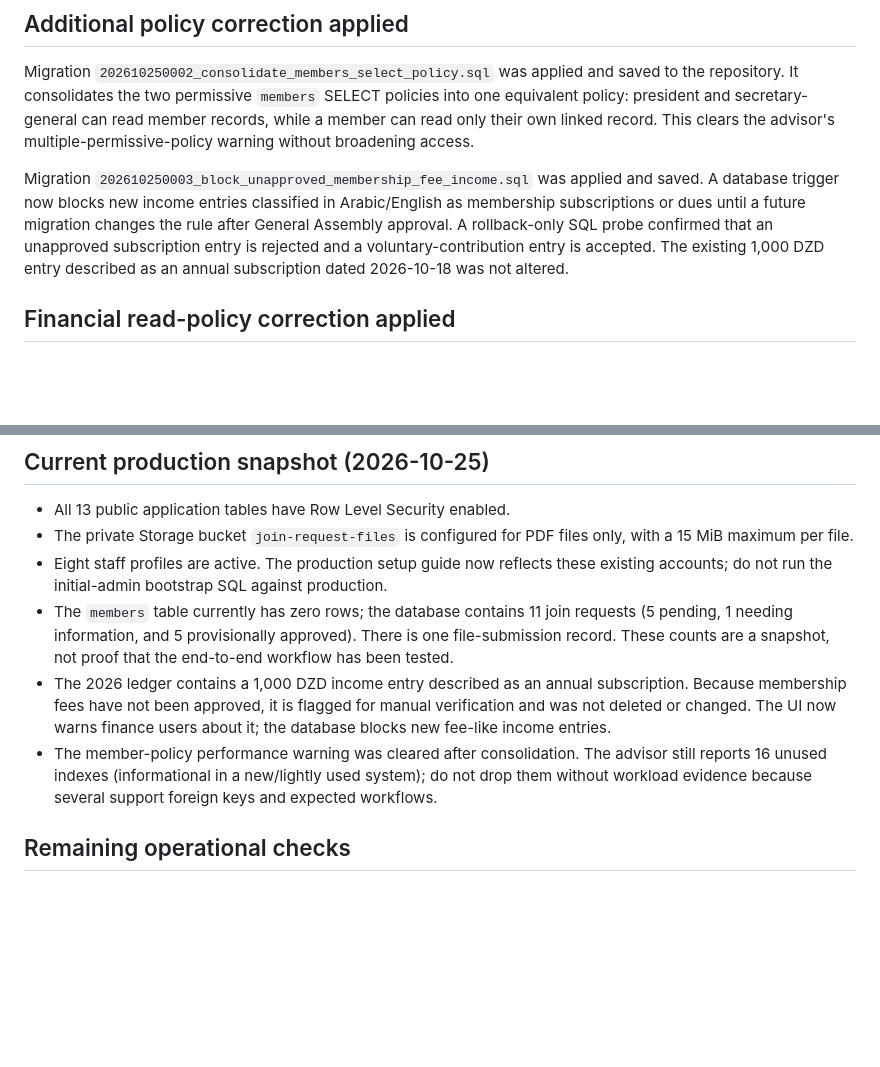
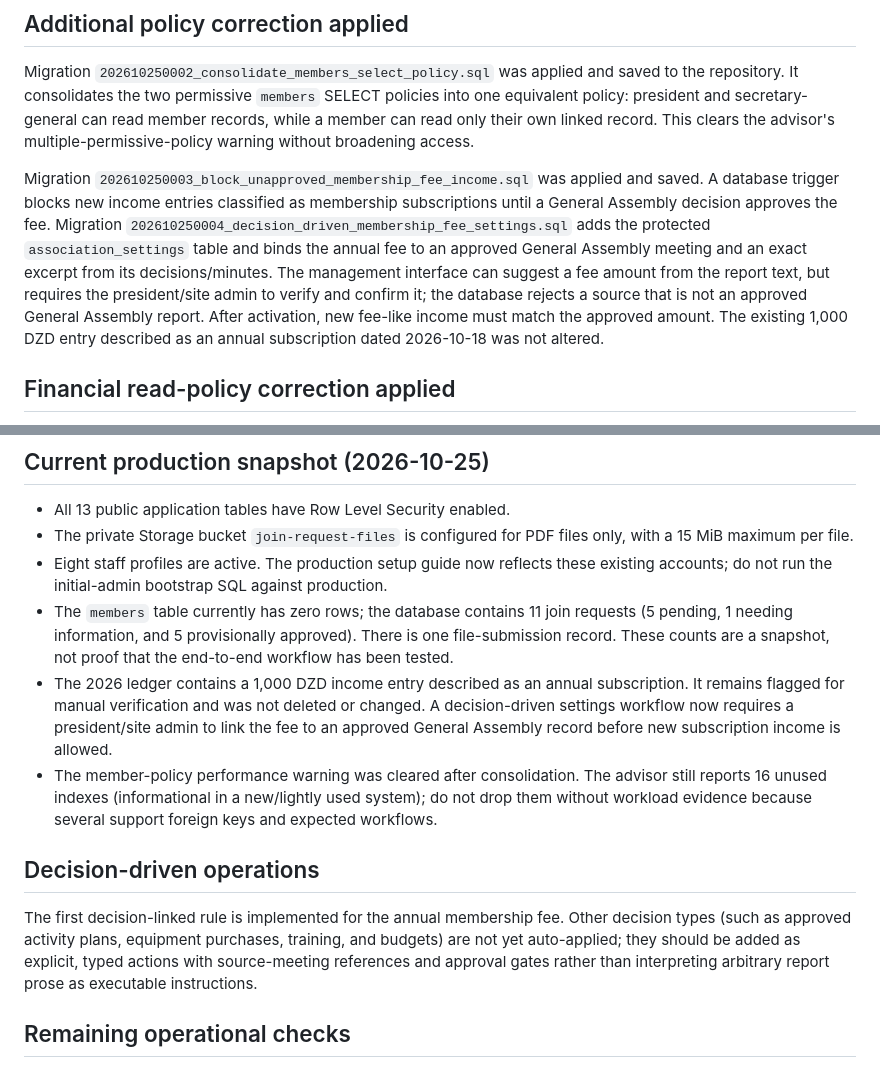
Before and after one commit to krimobarchino-afk/elafak-sports-platform, a Markdown page: docs/production-database-audit.md, 2 parts joined by grey strips. GitHub-like rendering; blank space fills up the shorter version.

Commit message:
Document decision-linked association settings

```diff
--- a/docs/production-database-audit.md
+++ b/docs/production-database-audit.md
@@ -23,7 +23,7 @@ Do not recreate these by guessing or reapply them to production. Their exact his
 
 Migration `202610250002_consolidate_members_select_policy.sql` was applied and saved to the repository. It consolidates the two permissive `members` SELECT policies into one equivalent policy: president and secretary-general can read member records, while a member can read only their own linked record. This clears the advisor's multiple-permissive-policy warning without broadening access.
 
-Migration `202610250003_block_unapproved_membership_fee_income.sql` was applied and saved. A database trigger now blocks new income entries classified in Arabic/English as membership subscriptions or dues until a future migration changes the rule after General Assembly approval. A rollback-only SQL probe confirmed that an unapproved subscription entry is rejected and a voluntary-contribution entry is accepted. The existing 1,000 DZD entry described as an annual subscription dated 2026-10-18 was not altered.
+Migration `202610250003_block_unapproved_membership_fee_income.sql` was applied and saved. A database trigger blocks new income entries classified as membership subscriptions until a General Assembly decision approves the fee. Migration `202610250004_decision_driven_membership_fee_settings.sql` adds the protected `association_settings` table and binds the annual fee to an approved General Assembly meeting and an exact excerpt from its decisions/minutes. The management interface can suggest a fee amount from the report text, but requires the president/site admin to verify and confirm it; the database rejects a source that is not an approved General Assembly report. After activation, new fee-like income must match the approved amount. The existing 1,000 DZD entry described as an annual subscription dated 2026-10-18 was not altered.
 
 ## Financial read-policy correction applied
 
@@ -35,8 +35,12 @@ Migration `202610250001_restrict_finance_read_to_finance_roles.sql` was applied
 - The private Storage bucket `join-request-files` is configured for PDF files only, with a 15 MiB maximum per file.
 - Eight staff profiles are active. The production setup guide now reflects these existing accounts; do not run the initial-admin bootstrap SQL against production.
 - The `members` table currently has zero rows; the database contains 11 join requests (5 pending, 1 needing information, and 5 provisionally approved). There is one file-submission record. These counts are a snapshot, not proof that the end-to-end workflow has been tested.
-- The 2026 ledger contains a 1,000 DZD income entry described as an annual subscription. Because membership fees have not been approved, it is flagged for manual verification and was not deleted or changed. The UI now warns finance users about it; the database blocks new fee-like income entries.
+- The 2026 ledger contains a 1,000 DZD income entry described as an annual subscription. It remains flagged for manual verification and was not deleted or changed. A decision-driven settings workflow now requires a president/site admin to link the fee to an approved General Assembly record before new subscription income is allowed.
 - The member-policy performance warning was cleared after consolidation. The advisor still reports 16 unused indexes (informational in a new/lightly used system); do not drop them without workload evidence because several support foreign keys and expected workflows.
+
+## Decision-driven operations
+
+The first decision-linked rule is implemented for the annual membership fee. Other decision types (such as approved activity plans, equipment purchases, training, and budgets) are not yet auto-applied; they should be added as explicit, typed actions with source-meeting references and approval gates rather than interpreting arbitrary report prose as executable instructions.
 
 ## Remaining operational checks
 
```
